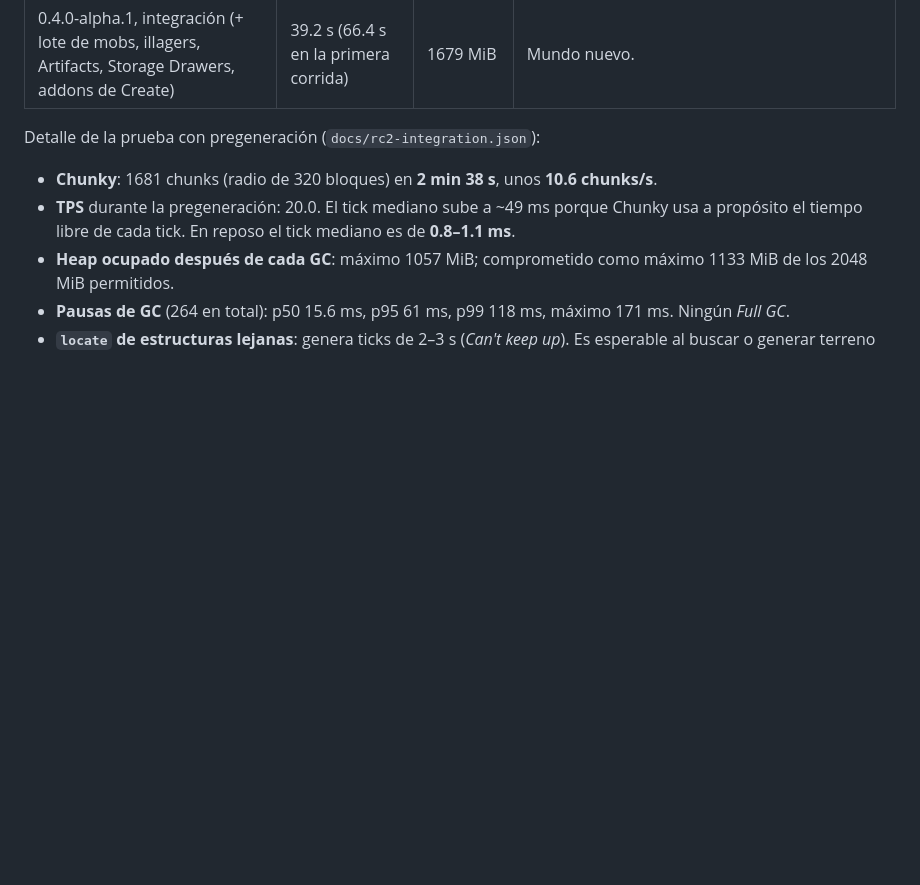
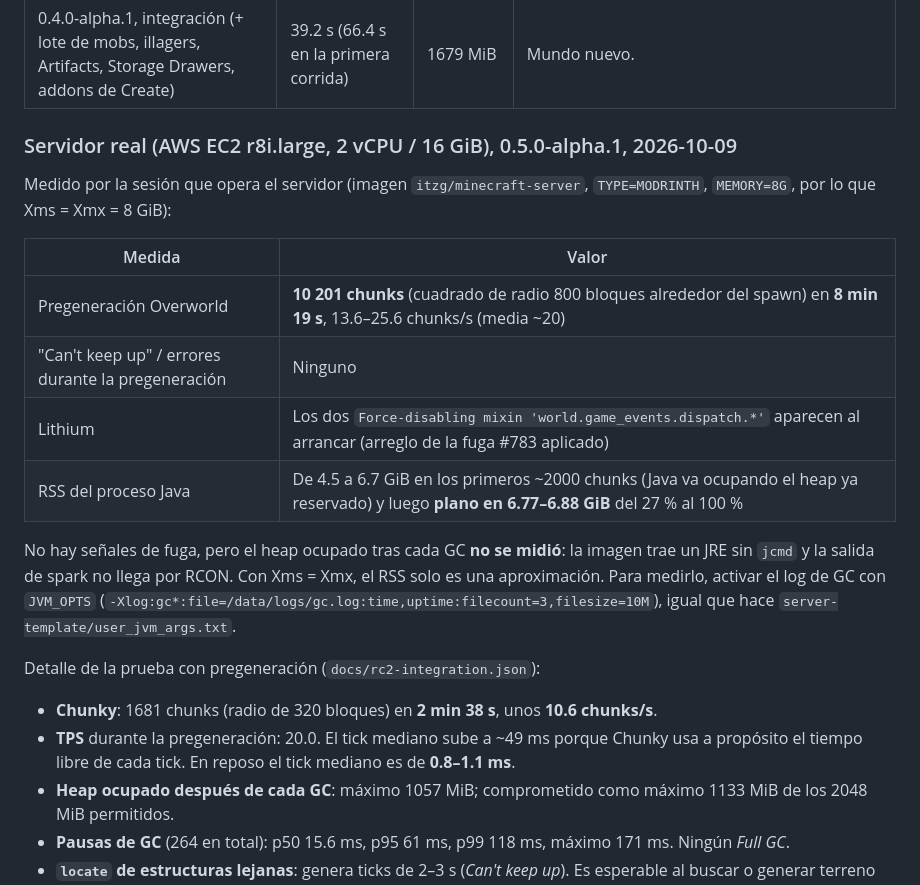
Before and after one commit to Alexis01000011/vanilla-tech, a Markdown page: docs/performance.md, the part around the change. GitHub-like rendering; blank space fills up the shorter version.

Commit message:
Docs: real server (AWS) pregeneration measurement for 0.5.0-alpha.1
10,201 overworld chunks in 8:19 (~20 cps) on r8i.large with an 8 GiB
heap; no stalls or errors; Lithium leak workaround active; RSS flat at
6.77-6.88 GiB. Heap-after-GC not measured (JRE without jcmd).

Co-Authored-By: Claude Opus 5.5 <noreply@anthropic.com>
Claude-Session: https://claude.ai/code/session_019KFvEHcW67tQxXTbXytaLL

```diff
--- a/docs/performance.md
+++ b/docs/performance.md
@@ -26,6 +26,18 @@ Todo lo de este documento son **mediciones reales sin jugadores conectados** o r
 | 0.3.0-alpha.1, integración (+ Deep Aether, Deeper and Darker) | 57.6 s | 1487 MiB | Mundo nuevo; chunks generados en el Aether y en el Otherside. |
 | 0.5.0-alpha.1, integración (+ L_Ender's Cataclysm, Just Hammers) | 34.5–47.9 s | 1970–2394 MiB | Mundo nuevo, dos corridas. El RSS más alto hasta ahora, con el mismo heap de 2 GiB: el pack ya roza el límite de la prueba. En el servidor real hay que usar el heap recomendado (5–8 GiB). |
 | 0.4.0-alpha.1, integración (+ lote de mobs, illagers, Artifacts, Storage Drawers, addons de Create) | 39.2 s (66.4 s en la primera corrida) | 1679 MiB | Mundo nuevo. |
+
+### Servidor real (AWS EC2 r8i.large, 2 vCPU / 16 GiB), 0.5.0-alpha.1, 2026-10-09
+Medido por la sesión que opera el servidor (imagen `itzg/minecraft-server`, `TYPE=MODRINTH`, `MEMORY=8G`, por lo que Xms = Xmx = 8 GiB):
+
+| Medida | Valor |
+|---|---|
+| Pregeneración Overworld | **10 201 chunks** (cuadrado de radio 800 bloques alrededor del spawn) en **8 min 19 s**, 13.6–25.6 chunks/s (media ~20) |
+| "Can't keep up" / errores durante la pregeneración | Ninguno |
+| Lithium | Los dos `Force-disabling mixin 'world.game_events.dispatch.*'` aparecen al arrancar (arreglo de la fuga #783 aplicado) |
+| RSS del proceso Java | De 4.5 a 6.7 GiB en los primeros ~2000 chunks (Java va ocupando el heap ya reservado) y luego **plano en 6.77–6.88 GiB** del 27 % al 100 % |
+
+No hay señales de fuga, pero el heap ocupado tras cada GC **no se midió**: la imagen trae un JRE sin `jcmd` y la salida de spark no llega por RCON. Con Xms = Xmx, el RSS solo es una aproximación. Para medirlo, activar el log de GC con `JVM_OPTS` (`-Xlog:gc*:file=/data/logs/gc.log:time,uptime:filecount=3,filesize=10M`), igual que hace `server-template/user_jvm_args.txt`.
 
 Detalle de la prueba con pregeneración (`docs/rc2-integration.json`):
 
```
Also changed, not shown: docs/test-results.md (+1 -0 lines).
